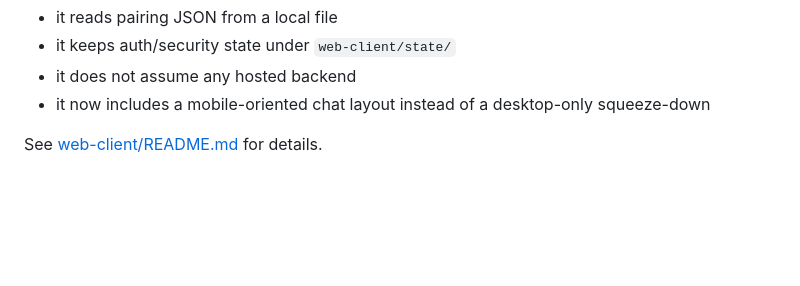
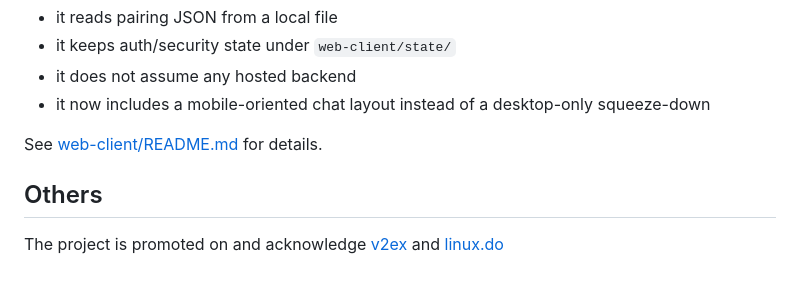
Before and after one commit to SeleiXi/CodexOnAnyDevices, a Markdown page: README.md, the part around the change. Rendered like a GitHub page; blank space fills up the shorter version.

```diff
--- a/README.md
+++ b/README.md
@@ -143,3 +143,6 @@ The web client is intended for local administration and chat access against your
 - it now includes a mobile-oriented chat layout instead of a desktop-only squeeze-down
 
 See [web-client/README.md](web-client/README.md) for details.
+
+## Others
+The project is promoted on and acknowledge [v2ex](v2ex.com) and [linux.do](linux.do)
```
